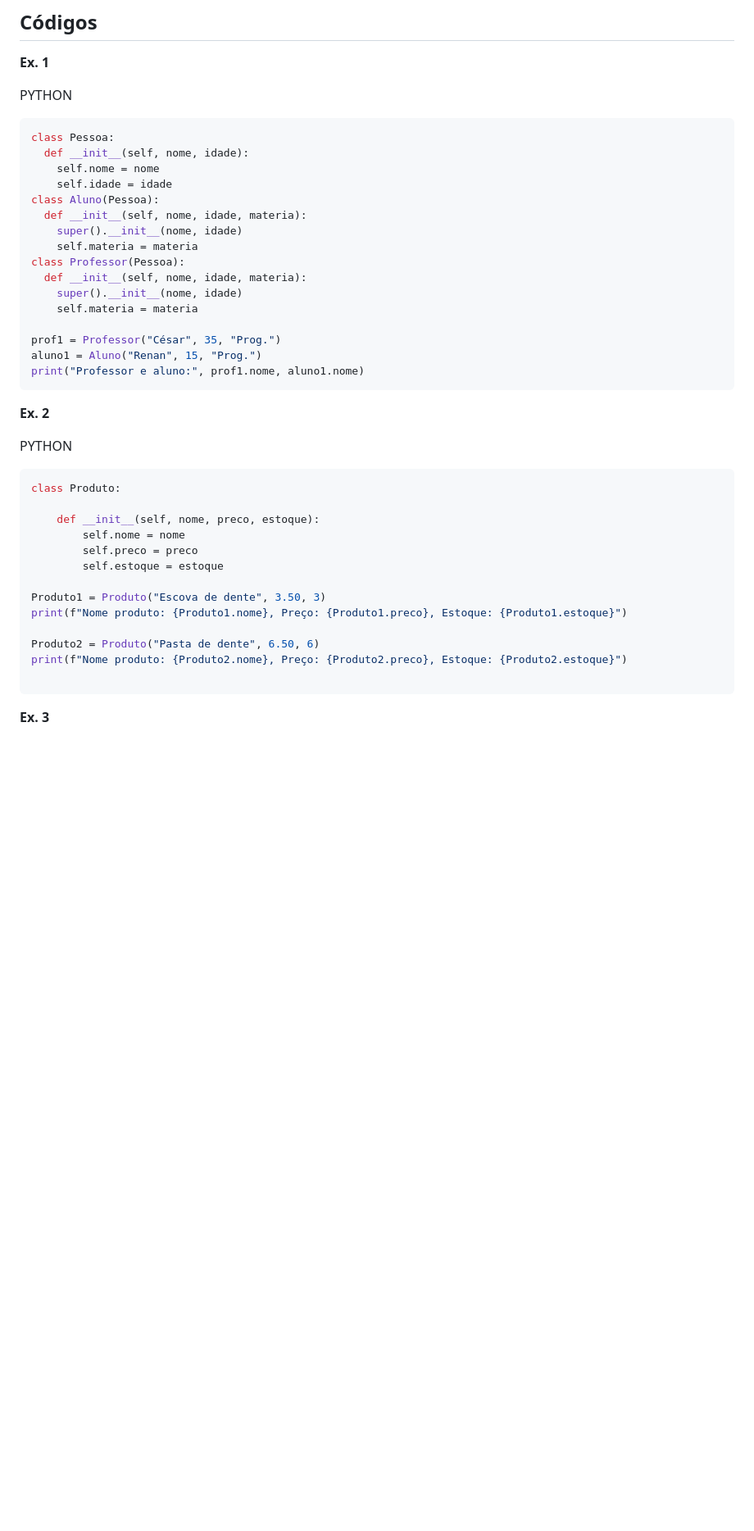
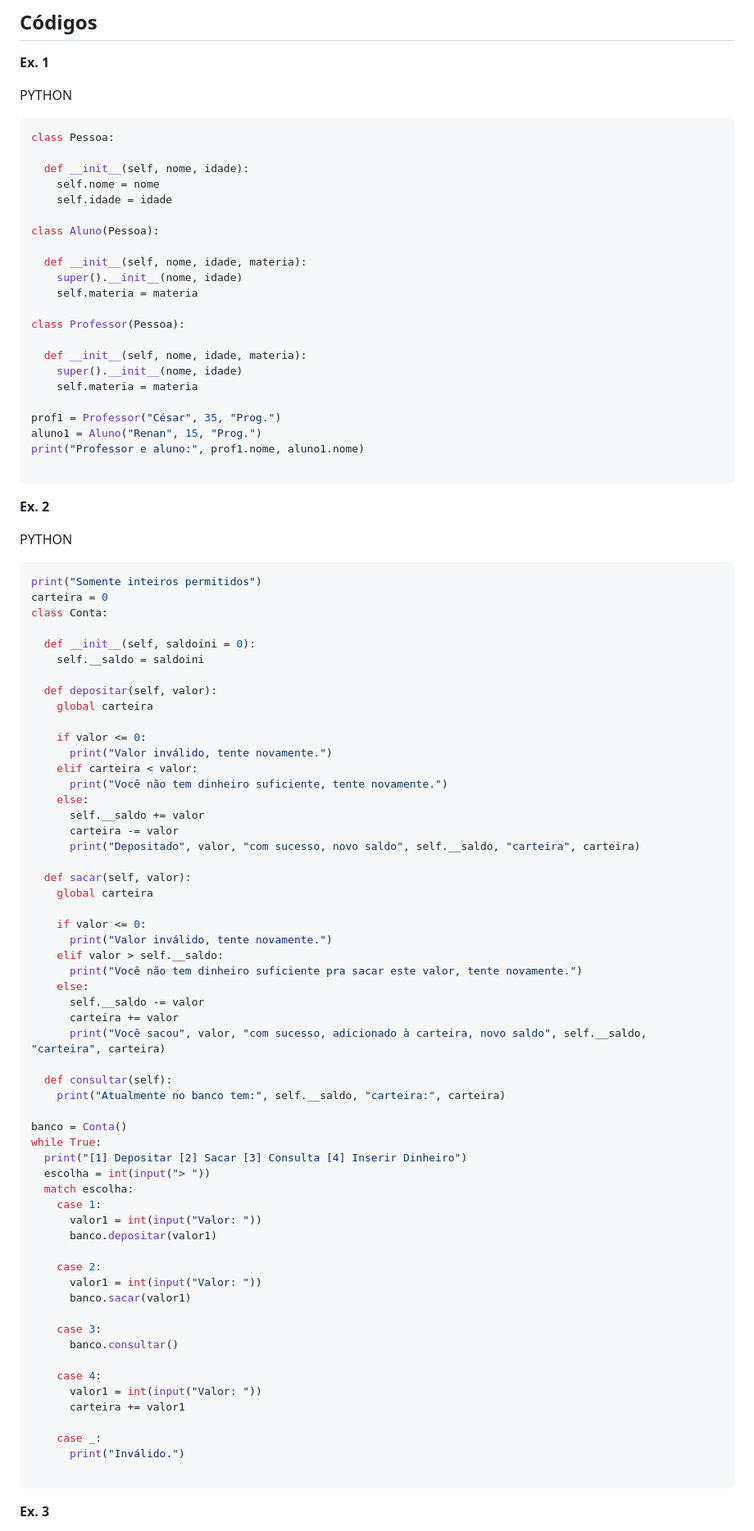
Before and after one commit to bryann77472/tuff-lab, a Markdown page: codigos/prog/python-POO-pt2.md, the part around one of its changes. Shown at 82% size. Rendered like a GitHub page; blank space fills up the shorter version.

````diff
--- a/codigos/prog/python-POO-pt2.md
+++ b/codigos/prog/python-POO-pt2.md
@@ -21,14 +21,19 @@
 PYTHON
 ```python
 class Pessoa:
+
   def __init__(self, nome, idade):
     self.nome = nome
     self.idade = idade
+
 class Aluno(Pessoa):
+
   def __init__(self, nome, idade, materia):
     super().__init__(nome, idade)
     self.materia = materia
+
 class Professor(Pessoa):
+
   def __init__(self, nome, idade, materia):
     super().__init__(nome, idade)
     self.materia = materia
@@ -36,23 +41,68 @@ class Professor(Pessoa):
 prof1 = Professor("César", 35, "Prog.")
 aluno1 = Aluno("Renan", 15, "Prog.")
 print("Professor e aluno:", prof1.nome, aluno1.nome)
+
 ```
 **Ex. 2**
 
 PYTHON
 ```python
-class Produto:
+print("Somente inteiros permitidos")
+carteira = 0
+class Conta:
 
-    def __init__(self, nome, preco, estoque):
-        self.nome = nome
-        self.preco = preco
-        self.estoque = estoque
+  def __init__(self, saldoini = 0):
+    self.__saldo = saldoini
 
-Produto1 = Produto("Escova de dente", 3.50, 3)
-print(f"Nome produto: {Produto1.nome}, Preço: {Produto1.preco}, Estoque: {Produto1.estoque}")
+  def depositar(self, valor):
+    global carteira
 
-Produto2 = Produto("Pasta de dente", 6.50, 6)
-print(f"Nome produto: {Produto2.nome}, Preço: {Produto2.preco}, Estoque: {Produto2.estoque}")
+    if valor <= 0:
+      print("Valor inválido, tente novamente.")
+    elif carteira < valor:
+      print("Você não tem dinheiro suficiente, tente novamente.")
+    else:
+      self.__saldo += valor
+      carteira -= valor
+      print("Depositado", valor, "com sucesso, novo saldo", self.__saldo, "carteira", carteira)
+
+  def sacar(self, valor):
+    global carteira
+
+    if valor <= 0:
+      print("Valor inválido, tente novamente.")
+    elif valor > self.__saldo:
+      print("Você não tem dinheiro suficiente pra sacar este valor, tente novamente.")
+    else:
+      self.__saldo -= valor
+      carteira += valor
+      print("Você sacou", valor, "com sucesso, adicionado à carteira, novo saldo", self.__saldo, "carteira", carteira)
+
+  def consultar(self):
+    print("Atualmente no banco tem:", self.__saldo, "carteira:", carteira)
+
+banco = Conta()
+while True:
+  print("[1] Depositar [2] Sacar [3] Consulta [4] Inserir Dinheiro")
+  escolha = int(input("> "))
+  match escolha:
+    case 1:
+      valor1 = int(input("Valor: "))
+      banco.depositar(valor1)
+
+    case 2:
+      valor1 = int(input("Valor: "))
+      banco.sacar(valor1)
+
+    case 3:
+      banco.consultar()
+
+    case 4:
+      valor1 = int(input("Valor: "))
+      carteira += valor1
+
+    case _:
+      print("Inválido.")
 
 ```
 **Ex. 3**
````
Also changed, not shown: other parts of codigos/prog/python-POO-pt2.md (+74 -35 lines).
